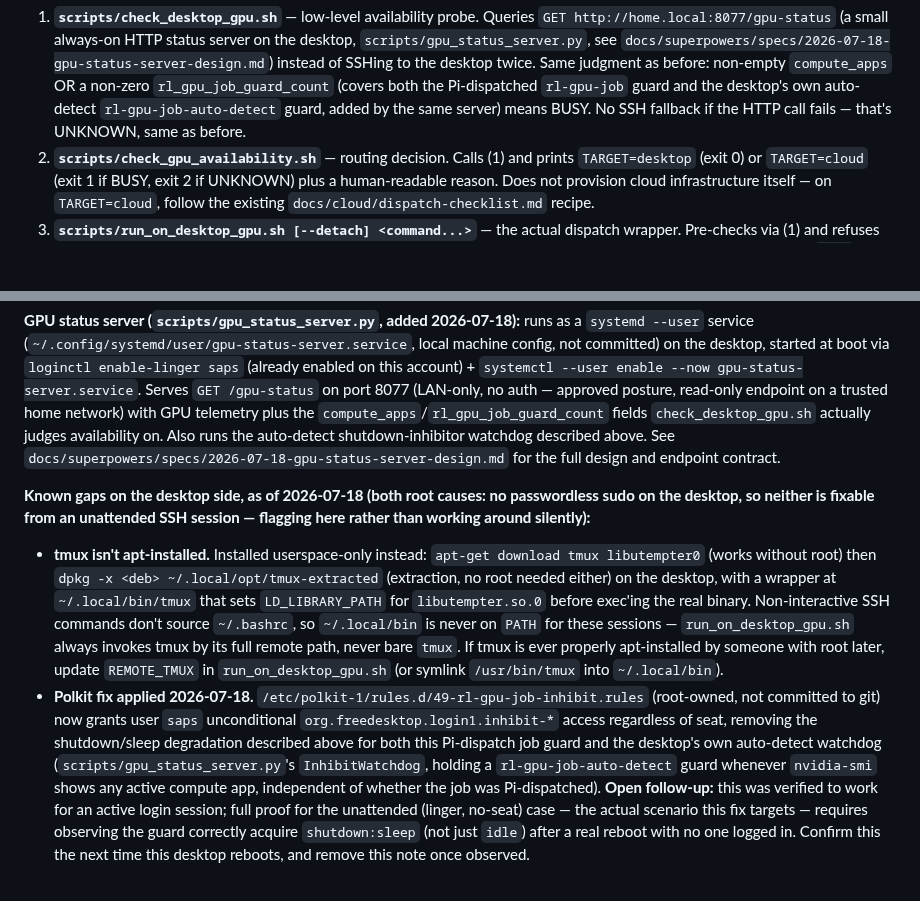
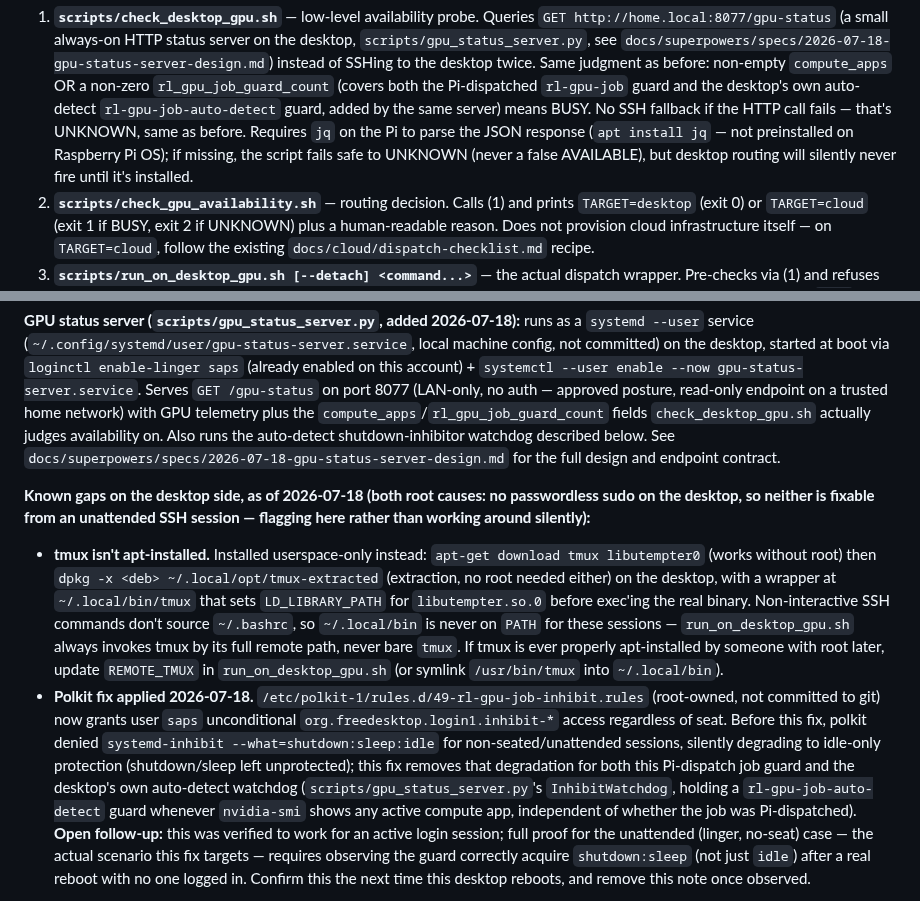
Before and after one commit to hksaperstein/rl, a Markdown page: CLAUDE.md, 2 parts joined by grey strips. Rendered like a GitHub page; blank space fills up the shorter version.

Commit message:
docs: fix jq dependency note + dangling references in Pi-as-primary-agent GPU dispatch section

```diff
--- a/CLAUDE.md
+++ b/CLAUDE.md
@@ -216,7 +216,11 @@ Three scripts implement this, in the order a dispatch should use them:
    (covers both the Pi-dispatched `rl-gpu-job` guard and the desktop's
    own auto-detect `rl-gpu-job-auto-detect` guard, added by the same
    server) means BUSY. No SSH fallback if the HTTP call fails — that's
-   UNKNOWN, same as before.
+   UNKNOWN, same as before. Requires `jq` on the Pi to parse the JSON
+   response (`apt install jq` — not preinstalled on Raspberry Pi OS);
+   if missing, the script fails safe to UNKNOWN (never a false
+   AVAILABLE), but desktop routing will silently never fire until it's
+   installed.
 2. **`scripts/check_gpu_availability.sh`** — routing decision. Calls
    (1) and prints `TARGET=desktop` (exit 0) or `TARGET=cloud` (exit 1 if
    BUSY, exit 2 if UNKNOWN) plus a human-readable reason. Does not
@@ -250,7 +254,7 @@ local machine config, not committed) on the desktop, started at boot via
 endpoint on a trusted home network) with GPU telemetry plus the
 `compute_apps`/`rl_gpu_job_guard_count` fields `check_desktop_gpu.sh`
 actually judges availability on. Also runs the auto-detect shutdown-inhibitor
-watchdog described above. See
+watchdog described below. See
 `docs/superpowers/specs/2026-07-18-gpu-status-server-design.md` for the
 full design and endpoint contract.
 
@@ -274,9 +278,12 @@ silently):**
 - **Polkit fix applied 2026-07-18.**
   `/etc/polkit-1/rules.d/49-rl-gpu-job-inhibit.rules` (root-owned, not
   committed to git) now grants user `saps` unconditional
-  `org.freedesktop.login1.inhibit-*` access regardless of seat, removing
-  the shutdown/sleep degradation described above for both this
-  Pi-dispatch job guard and the desktop's own auto-detect watchdog
+  `org.freedesktop.login1.inhibit-*` access regardless of seat. Before
+  this fix, polkit denied `systemd-inhibit --what=shutdown:sleep:idle`
+  for non-seated/unattended sessions, silently degrading to idle-only
+  protection (shutdown/sleep left unprotected); this fix removes that
+  degradation for both this Pi-dispatch job guard and the desktop's own
+  auto-detect watchdog
   (`scripts/gpu_status_server.py`'s `InhibitWatchdog`, holding a
   `rl-gpu-job-auto-detect` guard whenever `nvidia-smi` shows any active
   compute app, independent of whether the job was Pi-dispatched).
```
